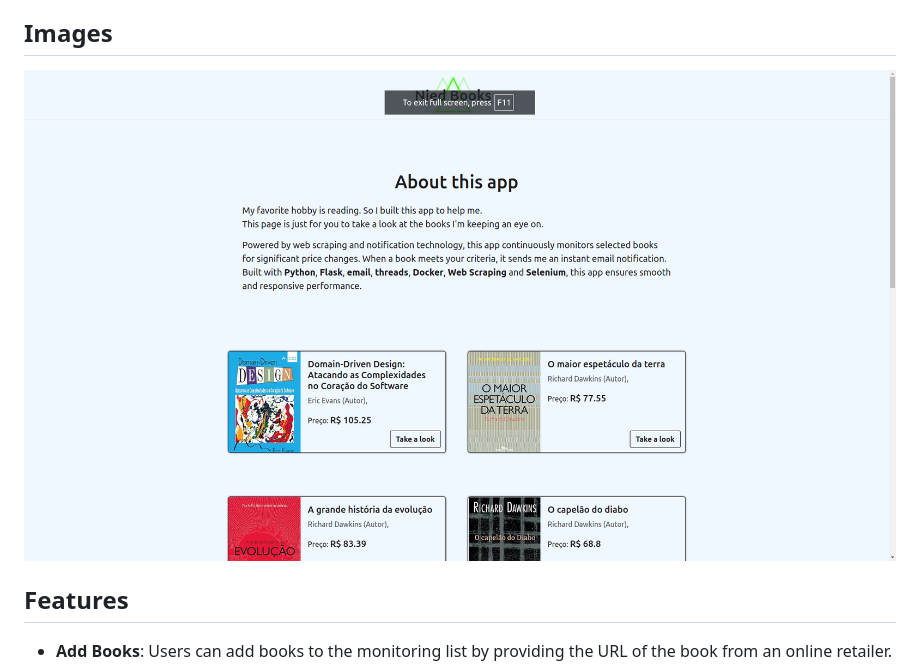
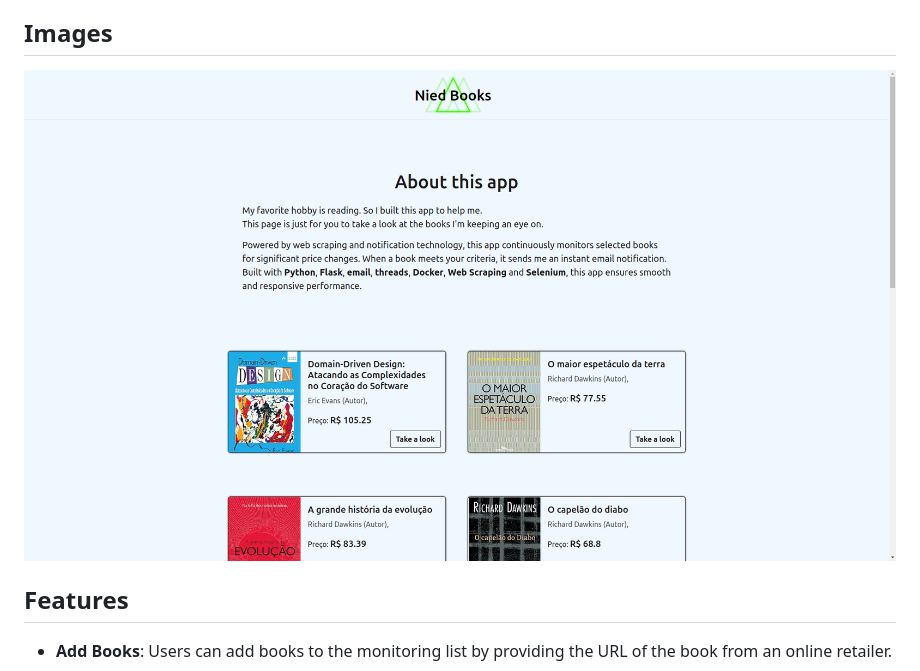
Before and after one commit to matheusz-nied/-monitor-book-prices, a Markdown page: README.md, the part around the change. GitHub-like rendering; pictures changed too: public/home.png (added), public/image.png (deleted).

Commit message:
docs: README updated

```diff
--- a/README.md
+++ b/README.md
@@ -8,7 +8,7 @@ Built with Python, Flask, email, threads, Docker, Web Scraping and Selenium, thi
 ## Images
 
 <p align="center">
-<img src="public/image.png" alt="App image">
+<img src="public/home.png" alt="App image">
 </p>
 
 
```
